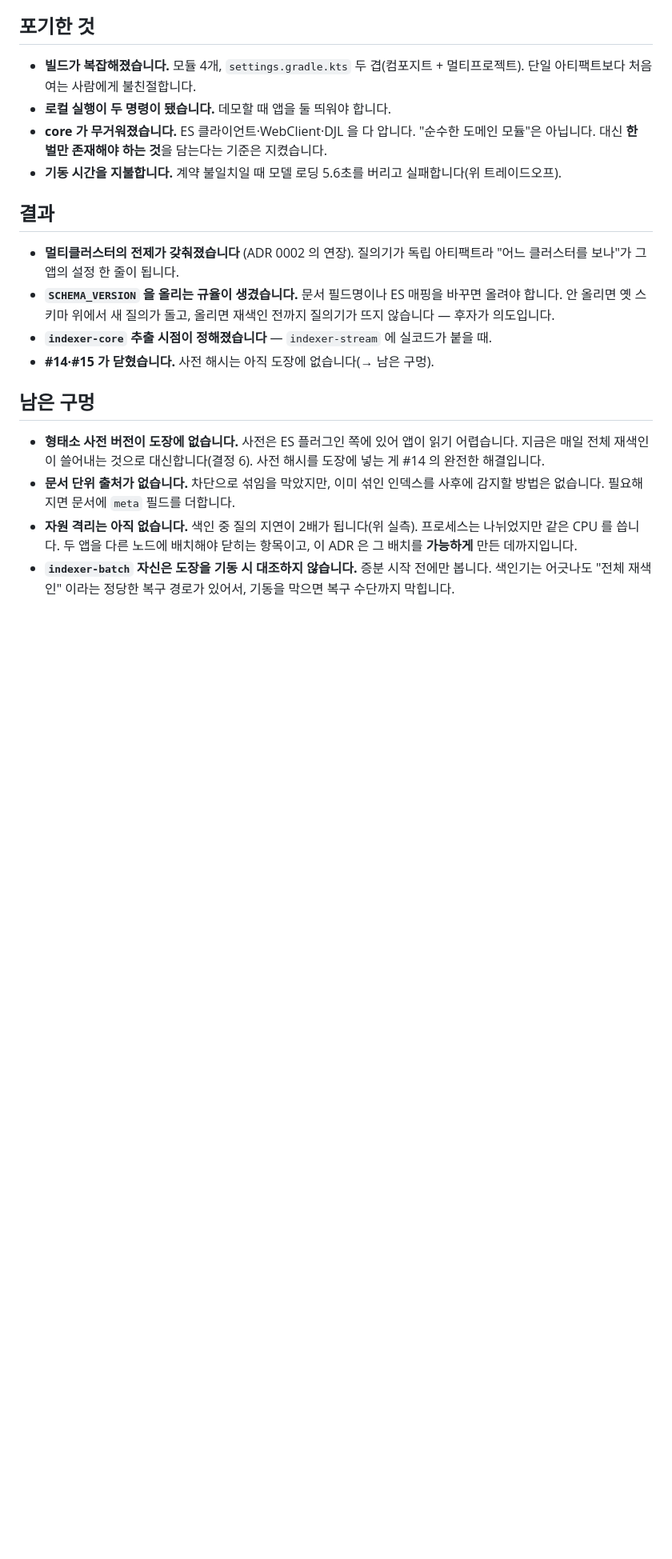
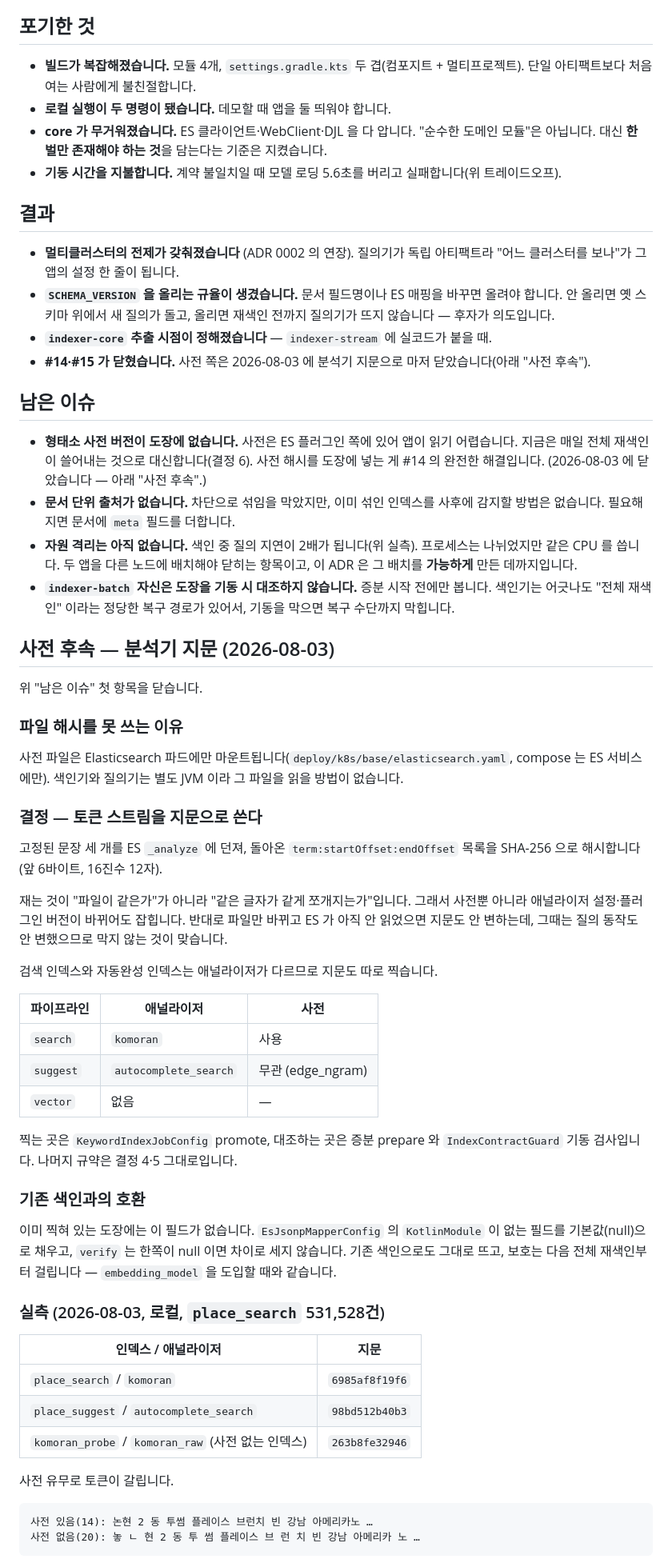
Before and after one commit to YubinShin/nearby, a Markdown page: docs/adr/0011-module-split-and-index-contract.md, the part around one of its changes. Shown at 80% size. Drawn GitHub-style; blank space fills up the shorter version.

Commit message:
docs(adr): 분석기 지문 후속 절과 남은 이슈 용어 통일

````diff
--- a/docs/adr/0011-module-split-and-index-contract.md
+++ b/docs/adr/0011-module-split-and-index-contract.md
@@ -416,12 +416,13 @@ Caused by: java.lang.IllegalStateException: [search] 색인된 데이터와 이
 - **`SCHEMA_VERSION` 을 올리는 규율이 생겼습니다.** 문서 필드명이나 ES 매핑을 바꾸면 올려야 합니다.
   안 올리면 옛 스키마 위에서 새 질의가 돌고, 올리면 재색인 전까지 질의기가 뜨지 않습니다 — 후자가 의도입니다.
 - **`indexer-core` 추출 시점이 정해졌습니다** — `indexer-stream` 에 실코드가 붙을 때.
-- **#14·#15 가 닫혔습니다.** 사전 해시는 아직 도장에 없습니다(→ 남은 구멍).
+- **#14·#15 가 닫혔습니다.** 사전 쪽은 2026-08-03 에 분석기 지문으로 마저 닫았습니다(아래 "사전 후속").
 
-## 남은 구멍
+## 남은 이슈
 
 - **형태소 사전 버전이 도장에 없습니다.** 사전은 ES 플러그인 쪽에 있어 앱이 읽기 어렵습니다. 지금은
   매일 전체 재색인이 쓸어내는 것으로 대신합니다(결정 6). 사전 해시를 도장에 넣는 게 #14 의 완전한 해결입니다.
+  (2026-08-03 에 닫았습니다 — 아래 "사전 후속".)
 - **문서 단위 출처가 없습니다.** 차단으로 섞임을 막았지만, 이미 섞인 인덱스를 사후에 감지할 방법은 없습니다.
   필요해지면 문서에 `meta` 필드를 더합니다.
 - **자원 격리는 아직 없습니다.** 색인 중 질의 지연이 2배가 됩니다(위 실측). 프로세스는 나뉘었지만
@@ -430,3 +431,46 @@ Caused by: java.lang.IllegalStateException: [search] 색인된 데이터와 이
 - **`indexer-batch` 자신은 도장을 기동 시 대조하지 않습니다.** 증분 시작 전에만 봅니다. 색인기는
   어긋나도 "전체 재색인" 이라는 정당한 복구 경로가 있어서, 기동을 막으면 복구 수단까지 막힙니다.
 
+## 사전 후속 — 분석기 지문 (2026-08-03)
+
+위 "남은 이슈" 첫 항목을 닫습니다.
+
+### 파일 해시를 못 쓰는 이유
+
+사전 파일은 Elasticsearch 파드에만 마운트됩니다(`deploy/k8s/base/elasticsearch.yaml`, compose 는 ES 서비스에만). 색인기와 질의기는 별도 JVM 이라 그 파일을 읽을 방법이 없습니다.
+
+### 결정 — 토큰 스트림을 지문으로 쓴다
+
+고정된 문장 세 개를 ES `_analyze` 에 던져, 돌아온 `term:startOffset:endOffset` 목록을 SHA-256 으로 해시합니다(앞 6바이트, 16진수 12자).
+
+재는 것이 "파일이 같은가"가 아니라 "같은 글자가 같게 쪼개지는가"입니다. 그래서 사전뿐 아니라 애널라이저 설정·플러그인 버전이 바뀌어도 잡힙니다. 반대로 파일만 바뀌고 ES 가 아직 안 읽었으면 지문도 안 변하는데, 그때는 질의 동작도 안 변했으므로 막지 않는 것이 맞습니다.
+
+검색 인덱스와 자동완성 인덱스는 애널라이저가 다르므로 지문도 따로 찍습니다.
+
+| 파이프라인 | 애널라이저 | 사전 |
+|---|---|---|
+| `search` | `komoran` | 사용 |
+| `suggest` | `autocomplete_search` | 무관 (edge_ngram) |
+| `vector` | 없음 | — |
+
+찍는 곳은 `KeywordIndexJobConfig` promote, 대조하는 곳은 증분 prepare 와 `IndexContractGuard` 기동 검사입니다. 나머지 규약은 결정 4·5 그대로입니다.
+
+### 기존 색인과의 호환
+
+이미 찍혀 있는 도장에는 이 필드가 없습니다. `EsJsonpMapperConfig` 의 `KotlinModule` 이 없는 필드를 기본값(null)으로 채우고, `verify` 는 한쪽이 null 이면 차이로 세지 않습니다. 기존 색인으로도 그대로 뜨고, 보호는 다음 전체 재색인부터 걸립니다 — `embedding_model` 을 도입할 때와 같습니다.
+
+### 실측 (2026-08-03, 로컬, `place_search` 531,528건)
+
+| 인덱스 / 애널라이저 | 지문 |
+|---|---|
+| `place_search` / `komoran` | `6985af8f19f6` |
+| `place_suggest` / `autocomplete_search` | `98bd512b40b3` |
+| `komoran_probe` / `komoran_raw` (사전 없는 인덱스) | `263b8fe32946` |
+
+사전 유무로 토큰이 갈립니다.
+
+```
+사전 있음(14): 논현 2 동 투썸 플레이스 브런치 빈 강남 아메리카노 …
+사전 없음(20): 놓 ㄴ 현 2 동 투 썸 플레이스 브 런 치 빈 강남 아메리카 노 …
+```
+
````
Also changed, not shown: other parts of docs/adr/0011-module-split-and-index-contract.md (+9 -0 lines), docs/adr/0010-embedding-model-and-serving.md (+1 -1 lines).
